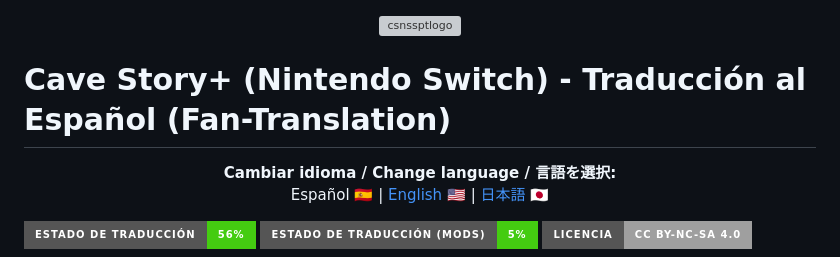
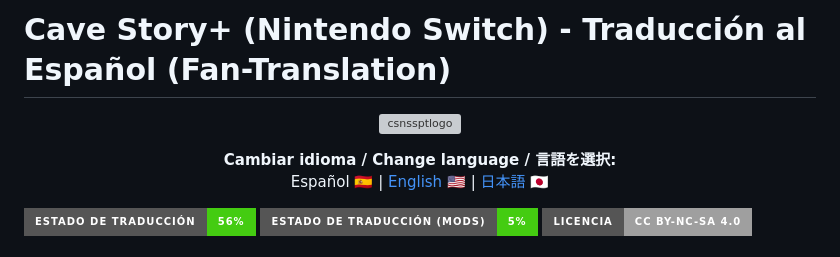
Before and after one commit to edwarly999plus/Cave-Story-Switch-Spanish-Fan-Translation, a Markdown page: README.md, the part around the change. Rendered like a GitHub page; badges without logos; grey boxes are pictures that could not be loaded.

```diff
--- a/README.md
+++ b/README.md
@@ -1,8 +1,8 @@
+# Cave Story+ (Nintendo Switch) - Traducción al Español (Fan-Translation)
+
 <p align="center">
   <img width="256" height="256" alt="csnssptlogo" src="https://github.com/user-attachments/assets/082a78cb-6e1b-4000-8b36-5262d70fc5d4" />
 </p>
-
-# Cave Story+ (Nintendo Switch) - Traducción al Español (Fan-Translation)
 
 <p align="center">
   <b>Cambiar idioma / Change language / 言語を選択:</b><br>
```
